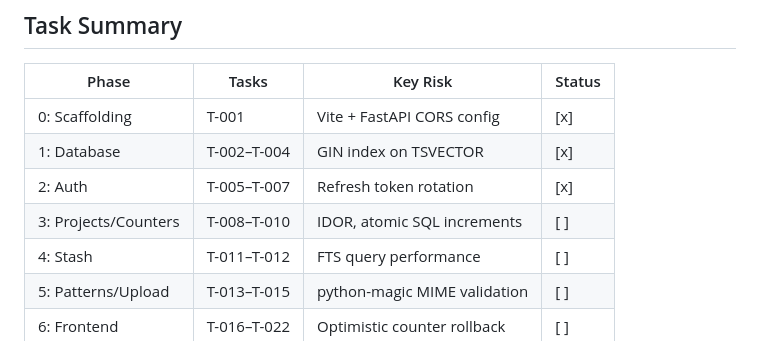
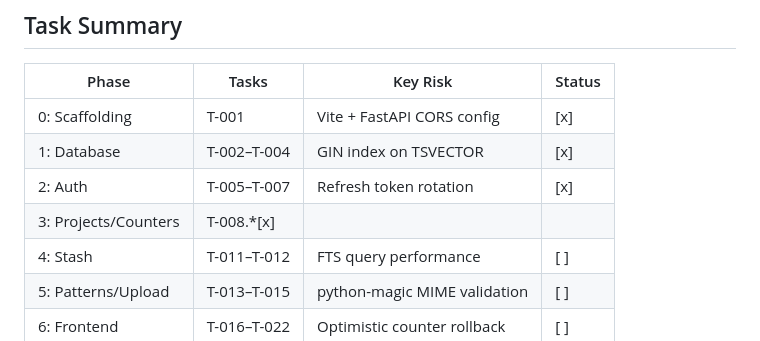
Before and after one commit to namlee0005/yarn-loop-clone, a Markdown page: tasks.md, the part around the change. GitHub-like rendering.

Commit message:
docs: Update tasks.md - Phase 3 Backend complete

```diff
--- a/tasks.md
+++ b/tasks.md
@@ -384,7 +384,7 @@ SENTRY_DSN=
 | 0: Scaffolding | T-001 | Vite + FastAPI CORS config | [x] |
 | 1: Database | T-002–T-004 | GIN index on TSVECTOR | [x] |
 | 2: Auth | T-005–T-007 | Refresh token rotation | [x] |
-| 3: Projects/Counters | T-008–T-010 | IDOR, atomic SQL increments | [ ] |
+| 3: Projects/Counters | T-008.*[x] |
 | 4: Stash | T-011–T-012 | FTS query performance | [ ] |
 | 5: Patterns/Upload | T-013–T-015 | python-magic MIME validation | [ ] |
 | 6: Frontend | T-016–T-022 | Optimistic counter rollback | [ ] |
```
